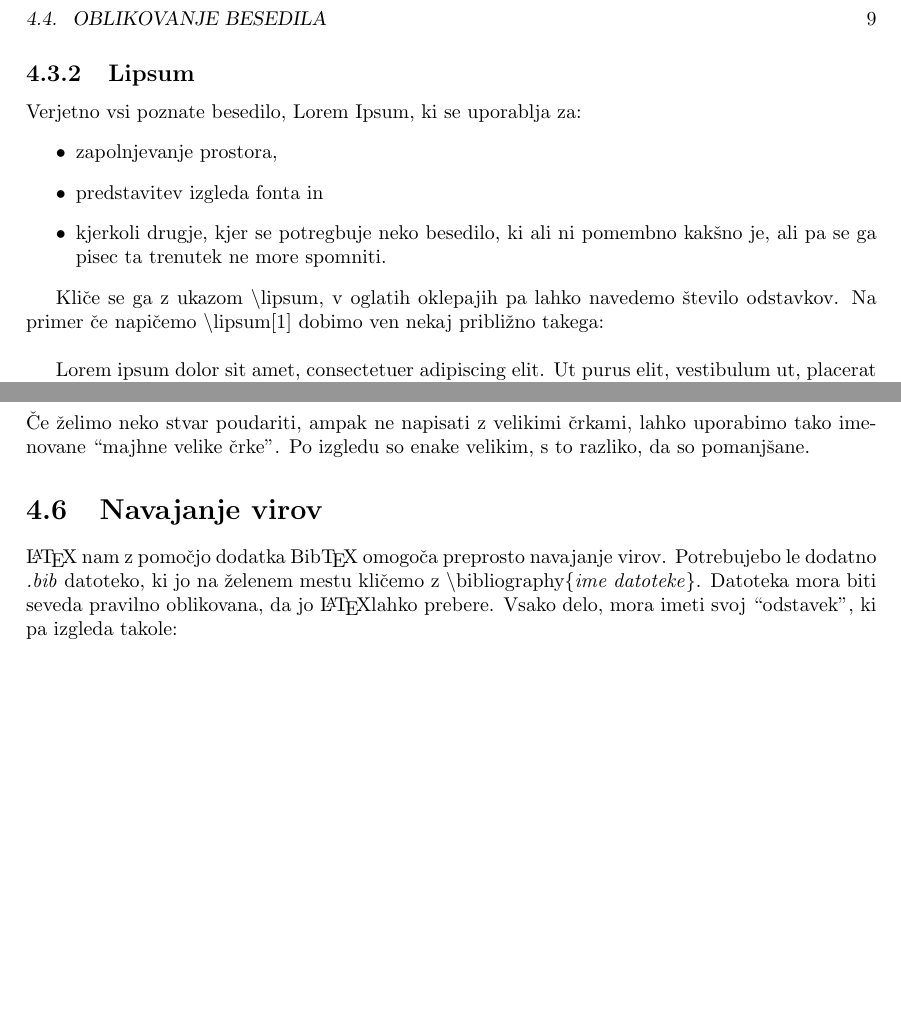
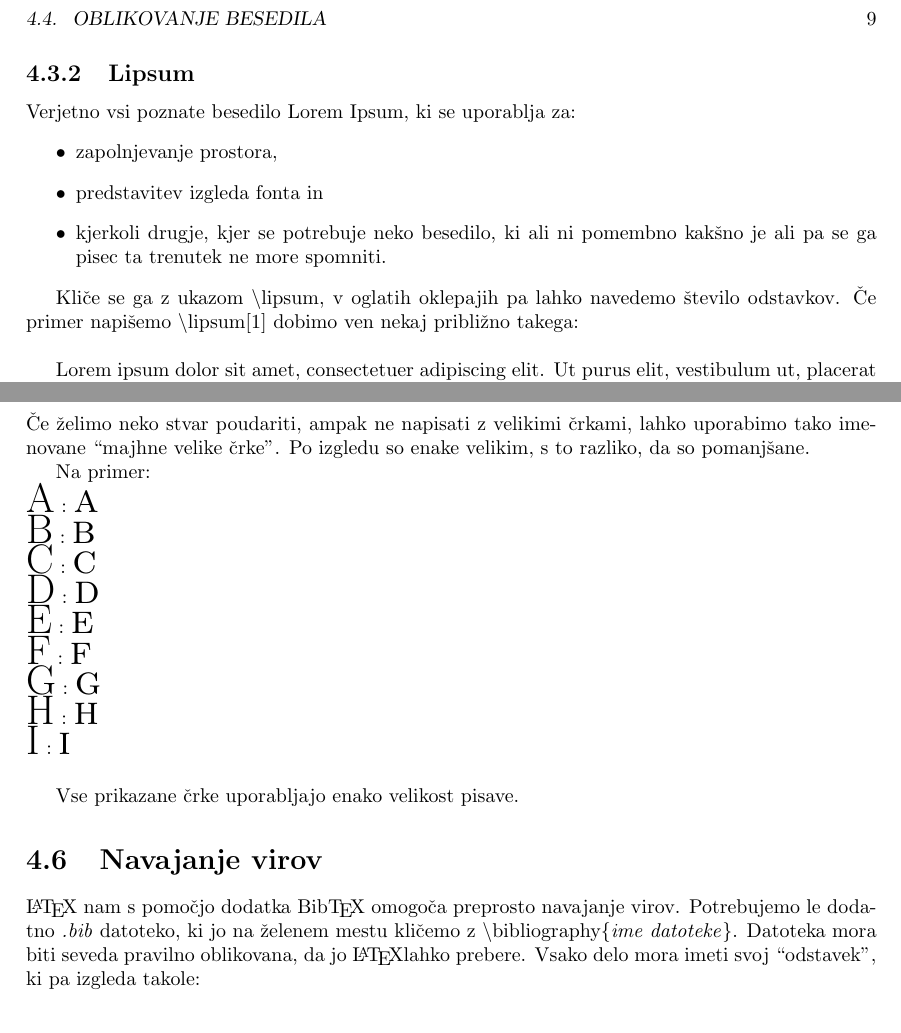
Before and after one commit to redstonetehnik/INF-porocilo, a LaTeX book (INF-Porocilo.tex): two parts of pages 17 and 19 of 20, joined at a grey line, cut so that both start at the same text, the shorter picture padded with empty space. Compiled offline with pdfLaTeX.

Commit message:
Edited typos

```diff
--- a/INF-Porocilo.tex
+++ b/INF-Porocilo.tex
@@ -19,6 +19,8 @@
         \node[rotate around={#4*\i:(X.#1)}] {#2};
     }
 }	%command to rotate text. One optional argument, around what point it should pivot (def is center). 3 mandatory arguments: First one is What text to rotate, second is How many times to copy it and third one is for what angle. The rotation is done counter-clockwise.
+
+\newcommand\cmsc[2]{{\huge #1} : {\huge \textsc{#2}}}		%c(o)m(pare) s(mall) c(aps)
 
 \newcommand\tbs{\textbackslash{}}
 
@@ -188,14 +191,14 @@ Seveda se lahko zgodi, da si pisec zaželi nek ukaz, ki ga \LaTeX{} sam po sebi
 
 \subsection{Lipsum}
-Verjetno vsi poznate besedilo, Lorem Ipsum, ki se uporablja za:
+Verjetno vsi poznate besedilo Lorem Ipsum, ki se uporablja za:
 \begin{itemize}
 \item zapolnjevanje prostora,
 \item predstavitev izgleda fonta in
-\item kjerkoli drugje, kjer se potregbuje neko besedilo, ki ali ni pomembno kakšno je, ali pa se ga pisec ta trenutek ne more spomniti.
+\item kjerkoli drugje, kjer se potrebuje neko besedilo, ki ali ni pomembno kakšno je ali pa se ga pisec ta trenutek ne more spomniti.
 \end{itemize}
 
 Kliče se ga z ukazom \tbs{}lipsum, v oglatih oklepajih pa lahko navedemo število odstavkov.
-Na primer če napičemo \tbs{}lipsum[1] dobimo ven nekaj približno takega:\\
+Če primer napišemo \tbs{}lipsum[1] dobimo ven nekaj približno takega:\\
 
 \lipsum[1]
 
@@ -317,14 +320,25 @@ Seveda pa lahko na ta način oblikujemo kakršne koli oblike želimo.
 
 Če želimo neko stvar poudariti, ampak ne napisati z velikimi črkami, lahko uporabimo tako imenovane ``majhne velike črke''. Po izgledu so enake velikim, s to razliko, da so pomanjšane.
 
-%primeri!
+Na primer:\\
+\cmsc{A}{a}\\
+\cmsc{B}{b}\\
+\cmsc{C}{c}\\
+\cmsc{D}{d}\\
+\cmsc{E}{e}\\
+\cmsc{F}{f}\\
+\cmsc{G}{g}\\
+\cmsc{H}{h}\\
+\cmsc{I}{i}\\
+
+Vse prikazane črke uporabljajo enako velikost pisave.
 
 %%%%%%%%%%%%%%%%%%%%%%%%%%%%%%%%%%%%%%%%
 
 \section{Navajanje virov}
 
-\LaTeX{} nam z pomočjo dodatka Bib\TeX{} omogoča preprosto navajanje virov. Potrebujebo le dodatno \textit{.bib} datoteko, ki jo na želenem mestu kličemo z \tbs{}bibliography\{\textit{ime datoteke}\}. Datoteka mora biti seveda pravilno oblikovana, da jo \LaTeX lahko prebere.
-Vsako delo, mora imeti svoj ``odstavek'', ki pa izgleda takole:
+\LaTeX{} nam s pomočjo dodatka Bib\TeX{} omogoča preprosto navajanje virov. Potrebujemo le dodatno \textit{.bib} datoteko, ki jo na želenem mestu kličemo z \tbs{}bibliography\{\textit{ime datoteke}\}. Datoteka mora biti seveda pravilno oblikovana, da jo \LaTeX lahko prebere.
+Vsako delo mora imeti svoj ``odstavek'', ki pa izgleda takole:
 
 \begin{alltt}
 
```
Also changed, not shown: INF-Porocilo.tex (33 more changed lines).
